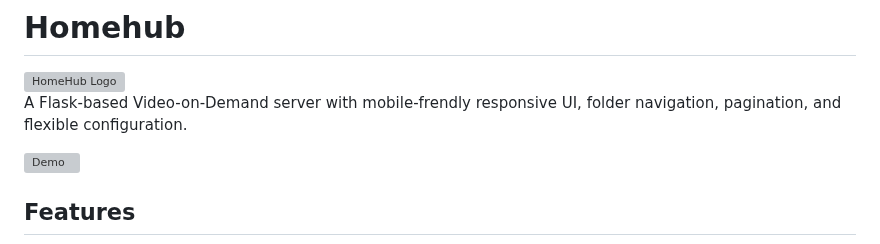
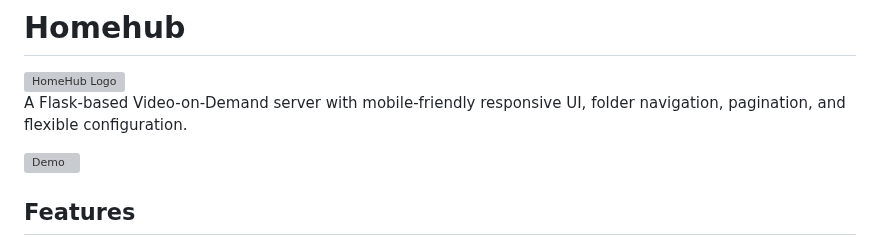
Before and after one commit to bomjkolyadun/HomeHub, a Markdown page: README.md, the part around the change. Drawn GitHub-style; grey boxes are pictures that could not be loaded.

Commit message:
Fix typo in README (#6)

```diff
--- a/README.md
+++ b/README.md
@@ -2,7 +2,7 @@
 
 <img src="app/static/homehub.png" alt="HomeHub Logo" width="200" height="100" />
 
-A Flask-based Video-on-Demand server with mobile-frendly responsive UI, folder navigation, pagination, and flexible configuration.
+A Flask-based Video-on-Demand server with mobile-friendly responsive UI, folder navigation, pagination, and flexible configuration.
 
 ![Demo](https://bomjkolyadun.github.io/HomeHub/demo.gif)
 
```
